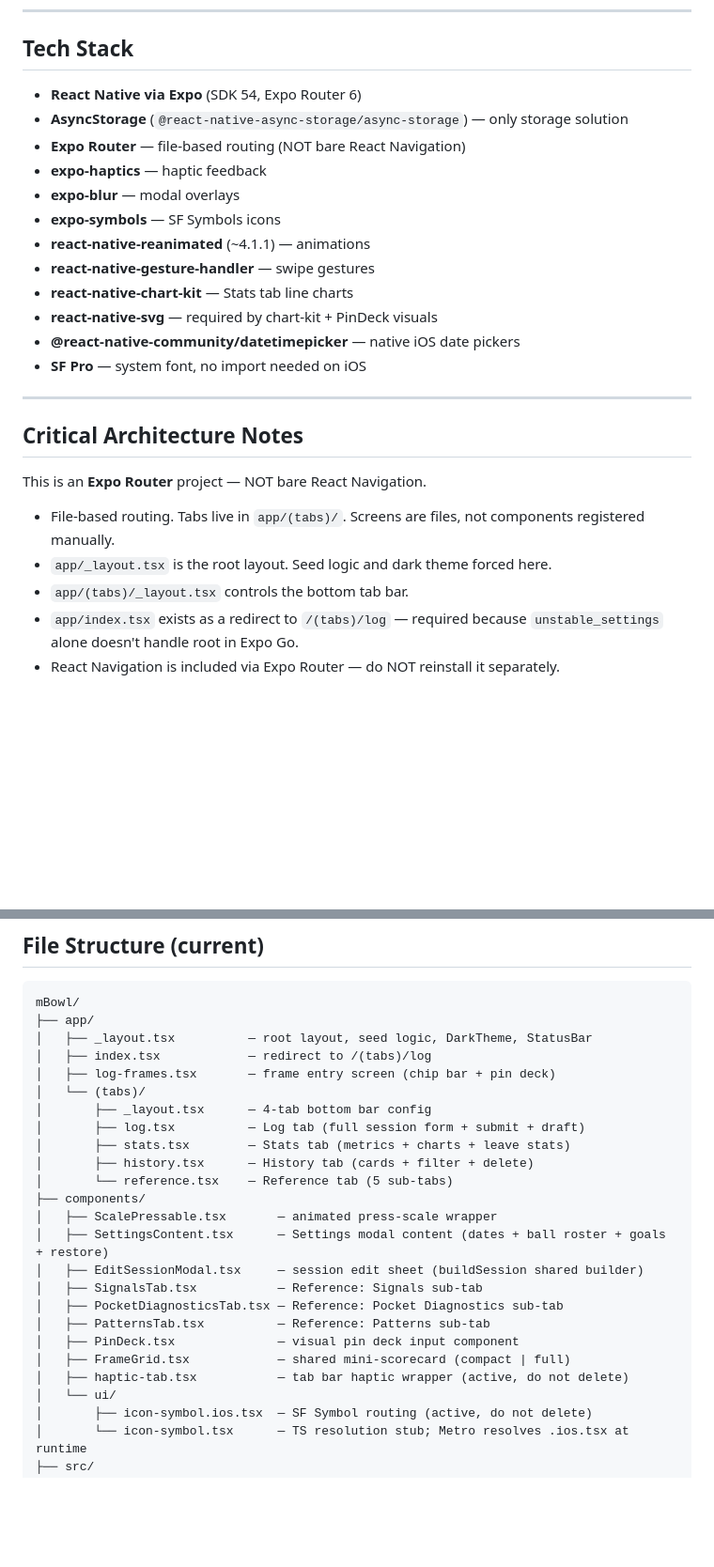
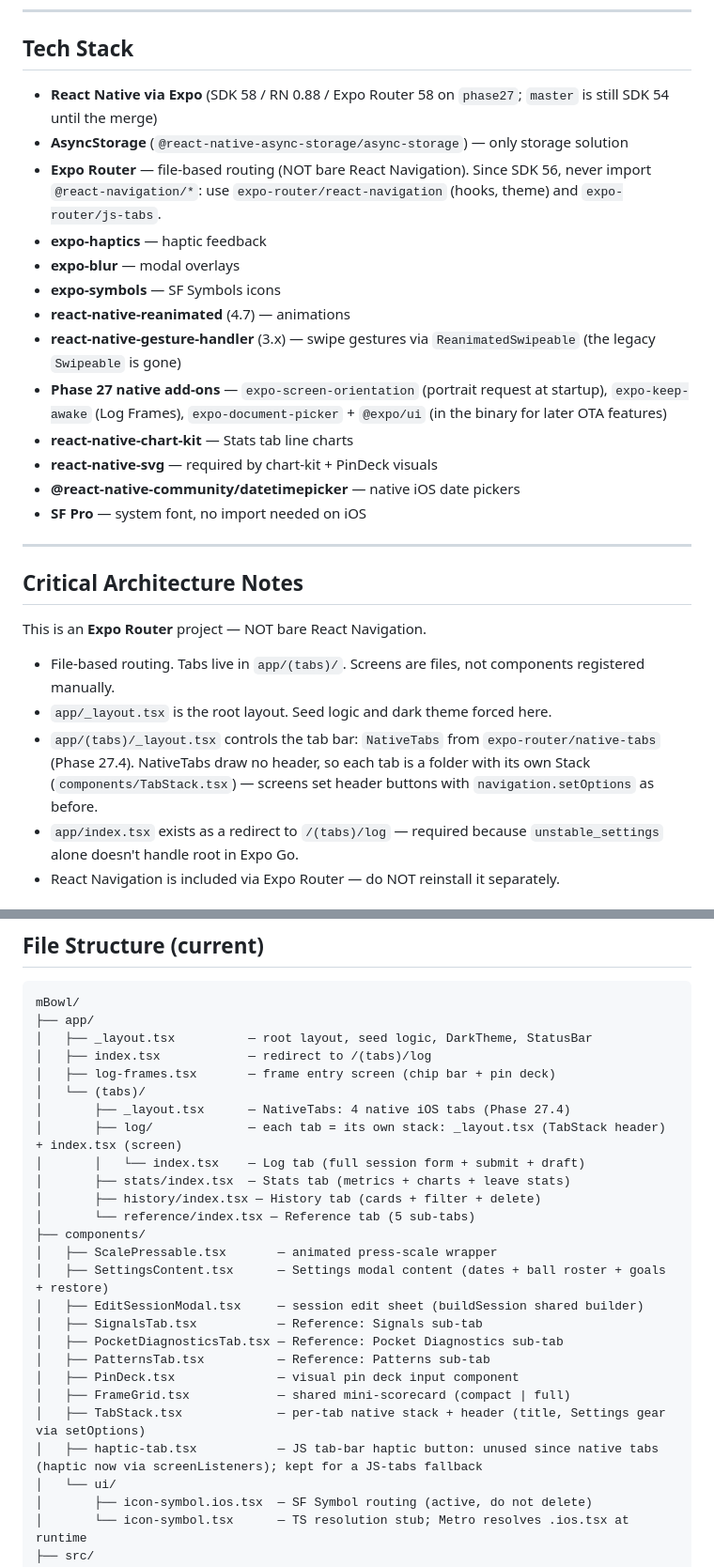
Before and after one commit to Pipsqueak315/mBowl, a Markdown page: CLAUDE.md, 2 parts joined by grey strips. Shown at 94% size. Rendered like a GitHub page; blank space fills up the shorter version.

```diff
--- a/CLAUDE.md
+++ b/CLAUDE.md
@@ -24,14 +24,15 @@ At the top of each session Marcus will tell you which phase he's on. Read the Sp
 
 ## Tech Stack
 
-- **React Native via Expo** (SDK 54, Expo Router 6)
+- **React Native via Expo** (SDK 58 / RN 0.88 / Expo Router 58 on `phase27`; `master` is still SDK 54 until the merge)
 - **AsyncStorage** (`@react-native-async-storage/async-storage`) — only storage solution
-- **Expo Router** — file-based routing (NOT bare React Navigation)
+- **Expo Router** — file-based routing (NOT bare React Navigation). Since SDK 56, never import `@react-navigation/*`: use `expo-router/react-navigation` (hooks, theme) and `expo-router/js-tabs`.
 - **expo-haptics** — haptic feedback
 - **expo-blur** — modal overlays
 - **expo-symbols** — SF Symbols icons
-- **react-native-reanimated** (~4.1.1) — animations
-- **react-native-gesture-handler** — swipe gestures
+- **react-native-reanimated** (4.7) — animations
+- **react-native-gesture-handler** (3.x) — swipe gestures via `ReanimatedSwipeable` (the legacy `Swipeable` is gone)
+- **Phase 27 native add-ons** — `expo-screen-orientation` (portrait request at startup), `expo-keep-awake` (Log Frames), `expo-document-picker` + `@expo/ui` (in the binary for later OTA features)
 - **react-native-chart-kit** — Stats tab line charts
 - **react-native-svg** — required by chart-kit + PinDeck visuals
 - **@react-native-community/datetimepicker** — native iOS date pickers
@@ -45,7 +46,7 @@ This is an **Expo Router** project — NOT bare React Navigation.
 
 - File-based routing. Tabs live in `app/(tabs)/`. Screens are files, not components registered manually.
 - `app/_layout.tsx` is the root layout. Seed logic and dark theme forced here.
-- `app/(tabs)/_layout.tsx` controls the bottom tab bar.
+- `app/(tabs)/_layout.tsx` controls the tab bar: `NativeTabs` from `expo-router/native-tabs` (Phase 27.4). NativeTabs draw no header, so each tab is a folder with its own Stack (`components/TabStack.tsx`) — screens set header buttons with `navigation.setOptions` as before.
 - `app/index.tsx` exists as a redirect to `/(tabs)/log` — required because `unstable_settings` alone doesn't handle root in Expo Go.
 - React Navigation is included via Expo Router — do NOT reinstall it separately.
 
@@ -161,11 +162,12 @@ mBowl/
 │   ├── index.tsx            — redirect to /(tabs)/log
 │   ├── log-frames.tsx       — frame entry screen (chip bar + pin deck)
 │   └── (tabs)/
-│       ├── _layout.tsx      — 4-tab bottom bar config
-│       ├── log.tsx          — Log tab (full session form + submit + draft)
-│       ├── stats.tsx        — Stats tab (metrics + charts + leave stats)
-│       ├── history.tsx      — History tab (cards + filter + delete)
-│       └── reference.tsx    — Reference tab (5 sub-tabs)
+│       ├── _layout.tsx      — NativeTabs: 4 native iOS tabs (Phase 27.4)
+│       ├── log/             — each tab = its own stack: _layout.tsx (TabStack header) + index.tsx (screen)
+│       │   └── index.tsx    — Log tab (full session form + submit + draft)
+│       ├── stats/index.tsx  — Stats tab (metrics + charts + leave stats)
+│       ├── history/index.tsx — History tab (cards + filter + delete)
+│       └── reference/index.tsx — Reference tab (5 sub-tabs)
 ├── components/
 │   ├── ScalePressable.tsx       — animated press-scale wrapper
 │   ├── SettingsContent.tsx      — Settings modal content (dates + ball roster + goals + restore)
@@ -175,7 +177,8 @@ mBowl/
 │   ├── PatternsTab.tsx          — Reference: Patterns sub-tab
 │   ├── PinDeck.tsx              — visual pin deck input component
 │   ├── FrameGrid.tsx            — shared mini-scorecard (compact | full)
-│   ├── haptic-tab.tsx           — tab bar haptic wrapper (active, do not delete)
+│   ├── TabStack.tsx             — per-tab native stack + header (title, Settings gear via setOptions)
+│   ├── haptic-tab.tsx           — JS tab-bar haptic button: unused since native tabs (haptic now via screenListeners); kept for a JS-tabs fallback
 │   └── ui/
 │       ├── icon-symbol.ios.tsx  — SF Symbol routing (active, do not delete)
 │       └── icon-symbol.tsx      — TS resolution stub; Metro resolves .ios.tsx at runtime
```
Also changed, not shown: other parts of CLAUDE.md (+2 -2 lines), mBowl-SessionBrief-REV24.md (+103 -90 lines).
